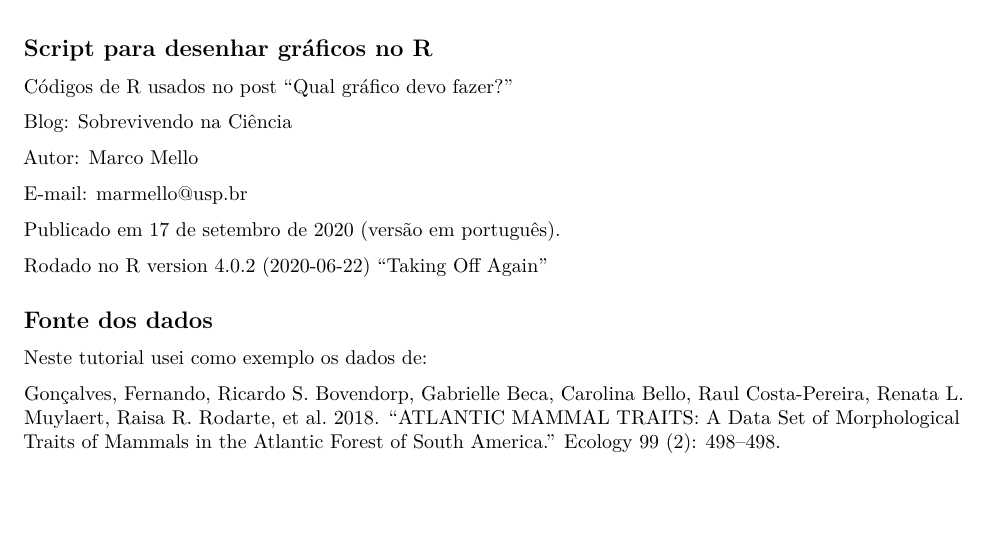
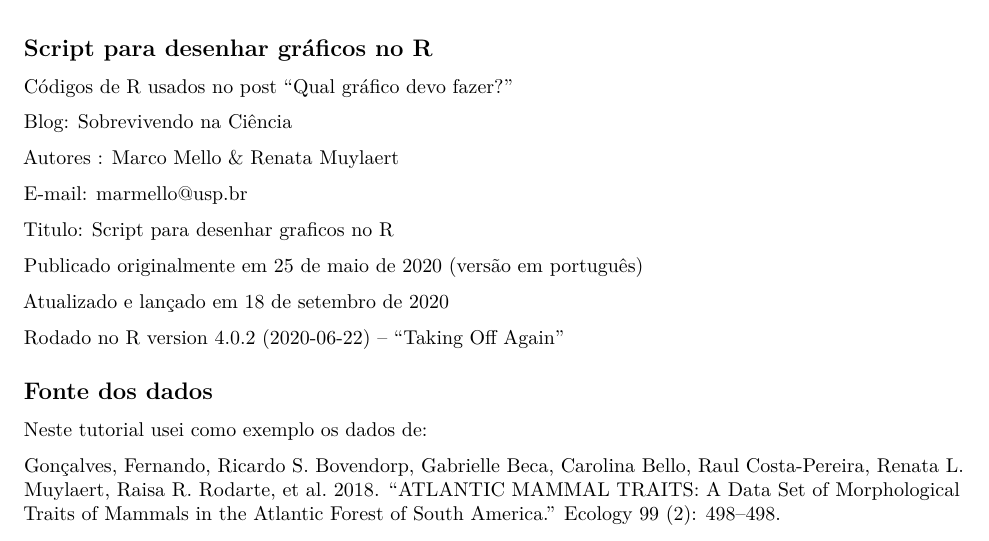
Before and after one commit to marmello77/graficos, an R Markdown document (graficos.Rmd): part of page 1 of 12, cut so that both start at the same text, the shorter picture padded with empty space. Rendered offline with R 4.5, knitr and Pandoc, then LaTeX, with nearby package versions.

Commit message:
Update graficos.Rmd

```diff
--- a/graficos.Rmd
+++ b/graficos.Rmd
@@ -16,13 +16,18 @@ Códigos de R usados no post "Qual gráfico devo fazer?"
 
 Blog: [Sobrevivendo na Ciência](https://marcoarmello.wordpress.com)
 
-Autor: Marco Mello
+Autores : Marco Mello & Renata Muylaert
 
 E-mail: marmello@usp.br
 
-Publicado em 17 de setembro de 2020 (versão em português).
+Titulo: Script para desenhar graficos no R
 
-Rodado no R version 4.0.2 (2020-06-22) "Taking Off Again"
+Publicado originalmente em 25 de maio de 2020 (versão em português)
+
+Atualizado e lançado em 18 de setembro de 2020
+
+Rodado no R version 4.0.2 (2020-06-22) -- "Taking Off Again"
+
 
 ## Fonte dos dados
 
```
